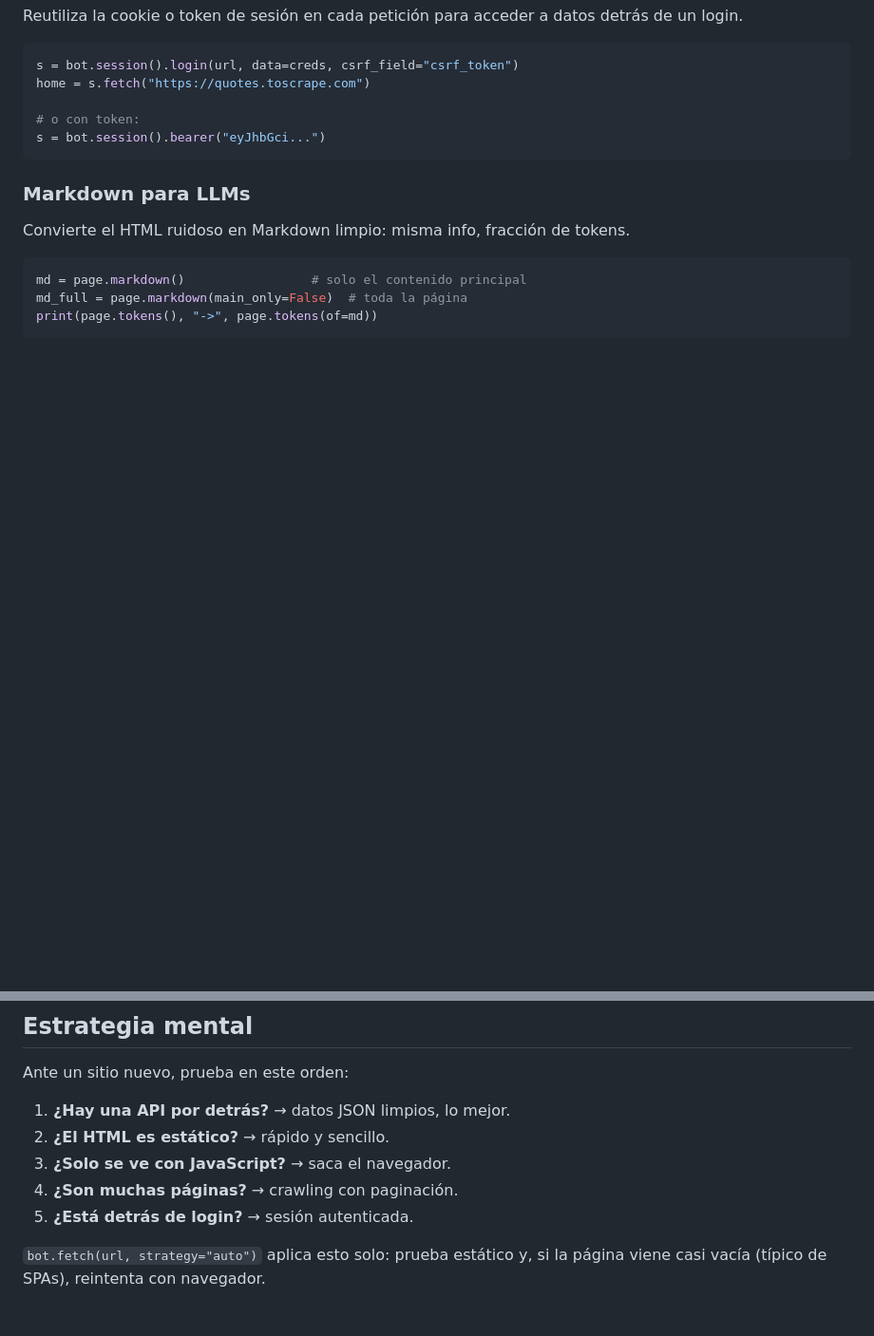
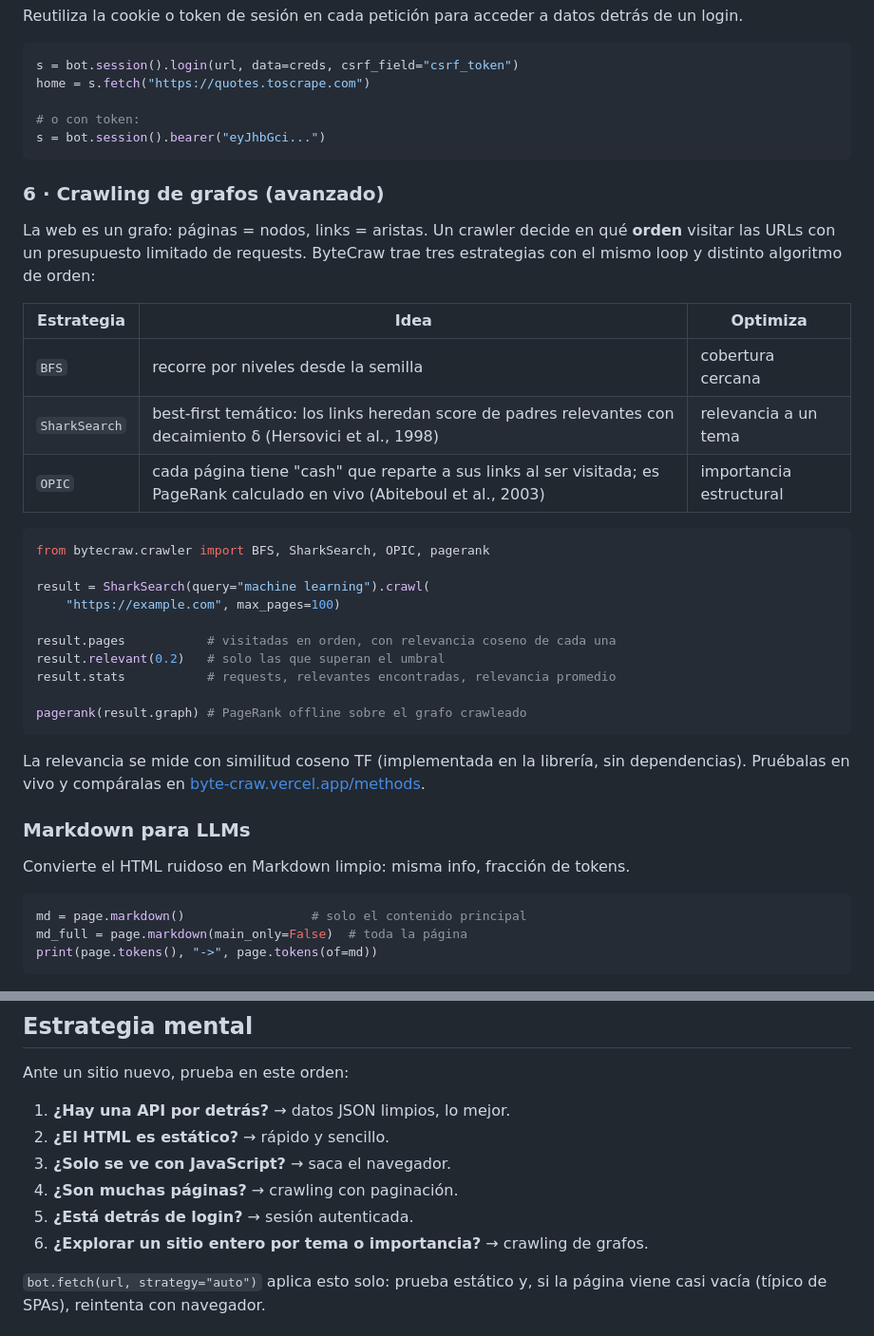
Before and after one commit to abrahamperz/ByteCraw, a Markdown page: README.md, 2 parts joined by grey strips. Shown at 95% size. Drawn GitHub-style; blank space fills up the shorter version.

Commit message:
docs: document graph crawlers (BFS, Shark-Search, OPIC) in README
Co-Authored-By: Claude Opus 4 <noreply@anthropic.com>

````diff
--- a/README.md
+++ b/README.md
@@ -93,6 +93,35 @@ home = s.fetch("https://quotes.toscrape.com")
 s = bot.session().bearer("eyJhbGci...")
 ```
 
+### 6 · Crawling de grafos (avanzado)
+
+La web es un grafo: páginas = nodos, links = aristas. Un crawler decide en qué
+**orden** visitar las URLs con un presupuesto limitado de requests. ByteCraw trae
+tres estrategias con el mismo loop y distinto algoritmo de orden:
+
+| Estrategia | Idea | Optimiza |
+|---|---|---|
+| `BFS` | recorre por niveles desde la semilla | cobertura cercana |
+| `SharkSearch` | best-first temático: los links heredan score de padres relevantes con decaimiento δ (Hersovici et al., 1998) | relevancia a un tema |
+| `OPIC` | cada página tiene "cash" que reparte a sus links al ser visitada; es PageRank calculado en vivo (Abiteboul et al., 2003) | importancia estructural |
+
+```python
+from bytecraw.crawler import BFS, SharkSearch, OPIC, pagerank
+
+result = SharkSearch(query="machine learning").crawl(
+    "https://example.com", max_pages=100)
+
+result.pages           # visitadas en orden, con relevancia coseno de cada una
+result.relevant(0.2)   # solo las que superan el umbral
+result.stats           # requests, relevantes encontradas, relevancia promedio
+
+pagerank(result.graph) # PageRank offline sobre el grafo crawleado
+```
+
+La relevancia se mide con similitud coseno TF (implementada en la librería, sin
+dependencias). Pruébalas en vivo y compáralas en
+[byte-craw.vercel.app/methods](https://byte-craw.vercel.app/methods#advanced).
+
 ### Markdown para LLMs
 
 Convierte el HTML ruidoso en Markdown limpio: misma info, fracción de tokens.
@@ -112,6 +141,7 @@ Ante un sitio nuevo, prueba en este orden:
 3. **¿Solo se ve con JavaScript?** → saca el navegador.
 4. **¿Son muchas páginas?** → crawling con paginación.
 5. **¿Está detrás de login?** → sesión autenticada.
+6. **¿Explorar un sitio entero por tema o importancia?** → crawling de grafos.
 
 `bot.fetch(url, strategy="auto")` aplica esto solo: prueba estático y, si la
 página viene casi vacía (típico de SPAs), reintenta con navegador.
````
